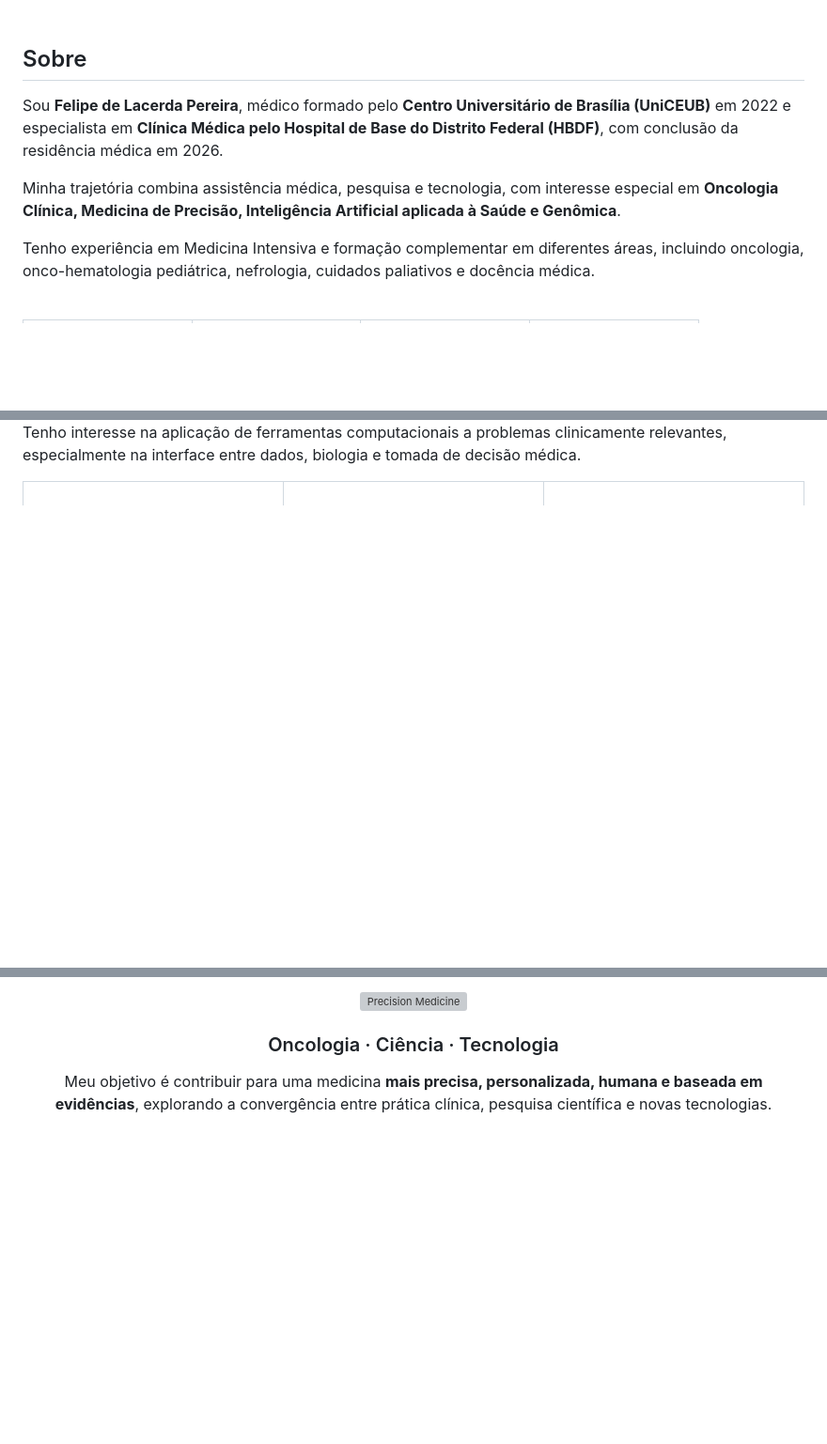
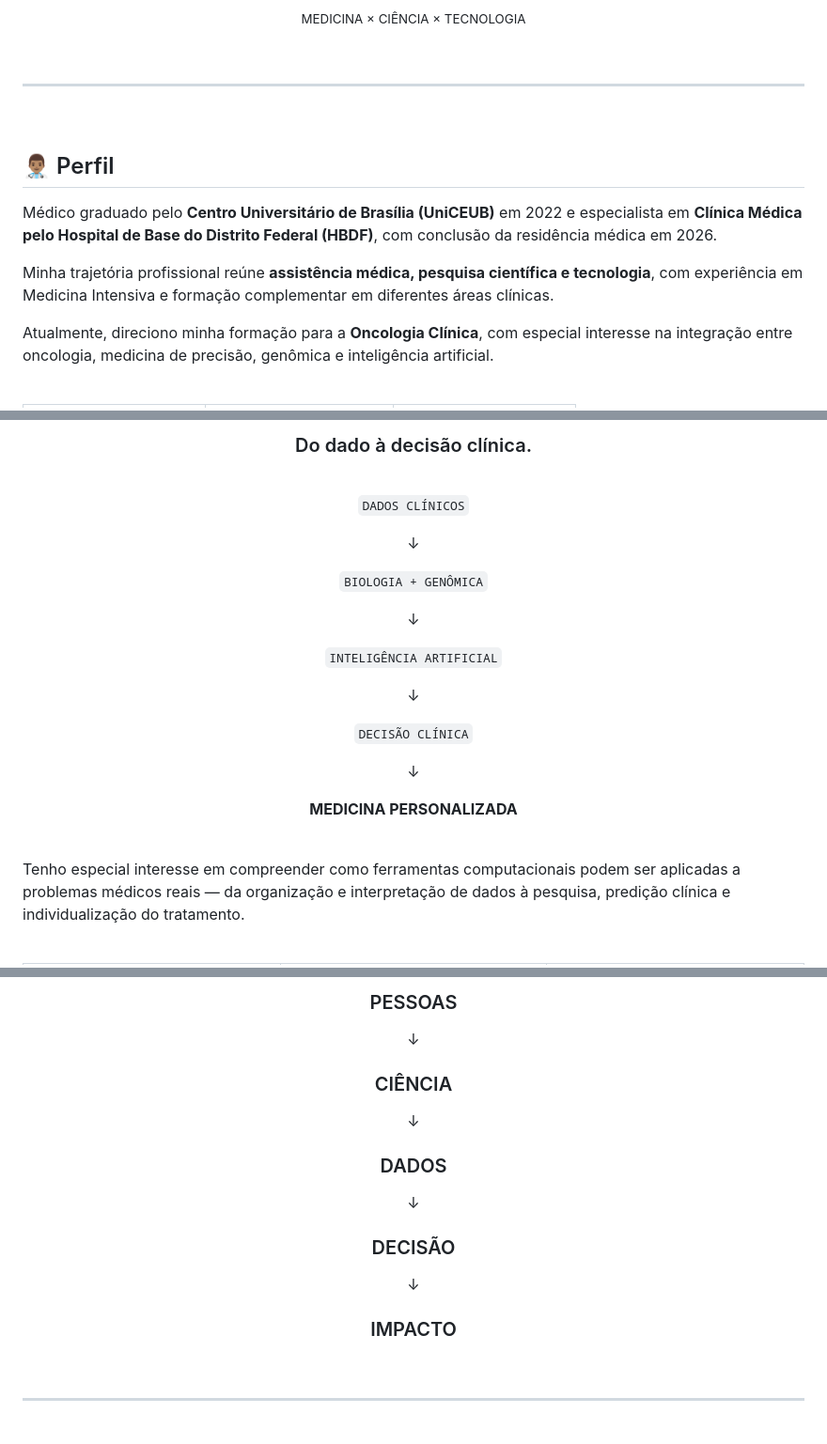
Before and after one commit to felipedlacerda/Hub-Acad-mico-Profissional, a Markdown page: README.md, 3 parts joined by grey strips. Shown at 94% size. Drawn GitHub-style; blank space fills up the shorter version; grey boxes are pictures that could not be loaded.

```diff
--- a/README.md
+++ b/README.md
@@ -20,16 +23,24 @@
 </a>
+
+<br><br>
+
+<sub>MEDICINA × CIÊNCIA × TECNOLOGIA</sub>
 
 </div>
 
 <br>
 
-## Sobre
+---
 
-Sou **Felipe de Lacerda Pereira**, médico formado pelo **Centro Universitário de Brasília (UniCEUB)** em 2022 e especialista em **Clínica Médica pelo Hospital de Base do Distrito Federal (HBDF)**, com conclusão da residência médica em 2026.
+<br>
 
-Minha trajetória combina assistência médica, pesquisa e tecnologia, com interesse especial em **Oncologia Clínica, Medicina de Precisão, Inteligência Artificial aplicada à Saúde e Genômica**.
+## 👨🏽‍⚕️ Perfil
 
-Tenho experiência em Medicina Intensiva e formação complementar em diferentes áreas, incluindo oncologia, onco-hematologia pediátrica, nefrologia, cuidados paliativos e docência médica.
+Médico graduado pelo **Centro Universitário de Brasília (UniCEUB)** em 2022 e especialista em **Clínica Médica pelo Hospital de Base do Distrito Federal (HBDF)**, com conclusão da residência médica em 2026.
+
+Minha trajetória profissional reúne **assistência médica, pesquisa científica e tecnologia**, com experiência em Medicina Intensiva e formação complementar em diferentes áreas clínicas.
+
+Atualmente, direciono minha formação para a **Oncologia Clínica**, com especial interesse na integração entre oncologia, medicina de precisão, genômica e inteligência artificial.
 
 <br>
 
@@ -108,4 +145,31 @@ Centro Universitário de Brasília — **UniCEUB**
 
 <br>
 
-Tenho interesse na aplicação de ferramentas computacionais a problemas clinicamente relevantes, especialmente na interface entre dados, biologia e tomada de decisão médica.
+### Do dado à decisão clínica.
+
+<br>
+
+`DADOS CLÍNICOS`
+
+↓
+
+`BIOLOGIA + GENÔMICA`
+
+↓
+
+`INTELIGÊNCIA ARTIFICIAL`
+
+↓
+
+`DECISÃO CLÍNICA`
+
+↓
+
+**MEDICINA PERSONALIZADA**
+
+<br>
+
+</div>
+
+Tenho especial interesse em compreender como ferramentas computacionais podem ser aplicadas a problemas médicos reais — da organização e interpretação de dados à pesquisa, predição clínica e individualização do tratamento.
+
@@ -166,13 +311,21 @@ Transformação de dados clínicos em informação relevante para pesquisa e ass
 
 <div align="center">
 
-<img src="./assets/footer.svg" width="100%" alt="Precision Medicine">
+### PESSOAS
+↓
+### CIÊNCIA
+↓
+### DADOS
+↓
+### DECISÃO
+↓
+### IMPACTO
 
 <br>
 
-### Oncologia · Ciência · Tecnologia
+</div>
 
-Meu objetivo é contribuir para uma medicina **mais precisa, personalizada, humana e baseada em evidências**, explorando a convergência entre prática clínica, pesquisa científica e novas tecnologias.
+---
 
 <br>
 
```
Also changed, not shown: other parts of README.md (+195 -63 lines).
